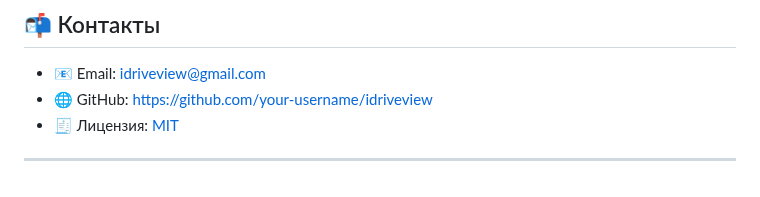
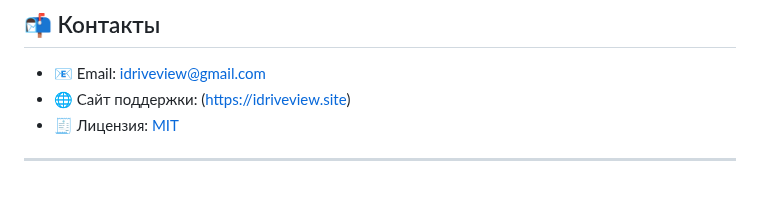
Before and after one commit to idriveview/idriveveiw, a Markdown page: README.md, the part around the change. GitHub-like rendering.

```diff
--- a/README.md
+++ b/README.md
@@ -101,7 +101,7 @@
 ## 📬 Контакты
 
 - 📧 Email: [idriveview@gmail.com](mailto:idriveview@gmail.com)
-- 🌐 GitHub: https://github.com/your-username/idriveview
+- 🌐 Сайт поддержки: (https://idriveview.site)
 - 🧾 Лицензия: [MIT](https://opensource.org/licenses/MIT)
 
 ---
```
